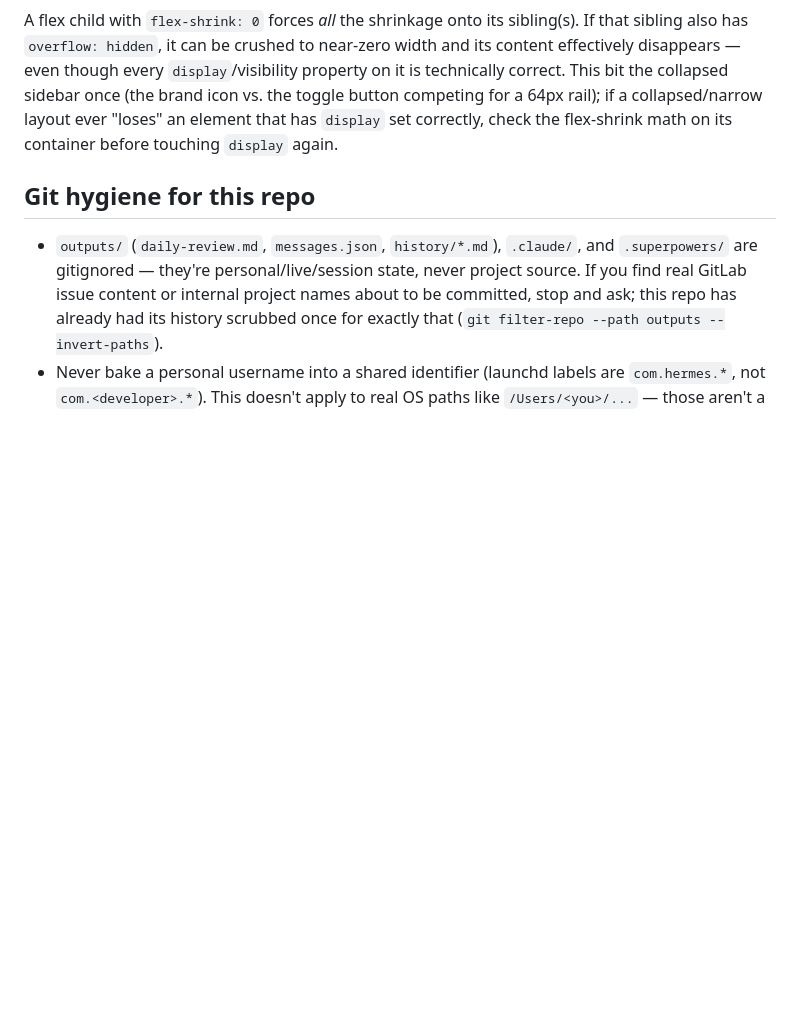
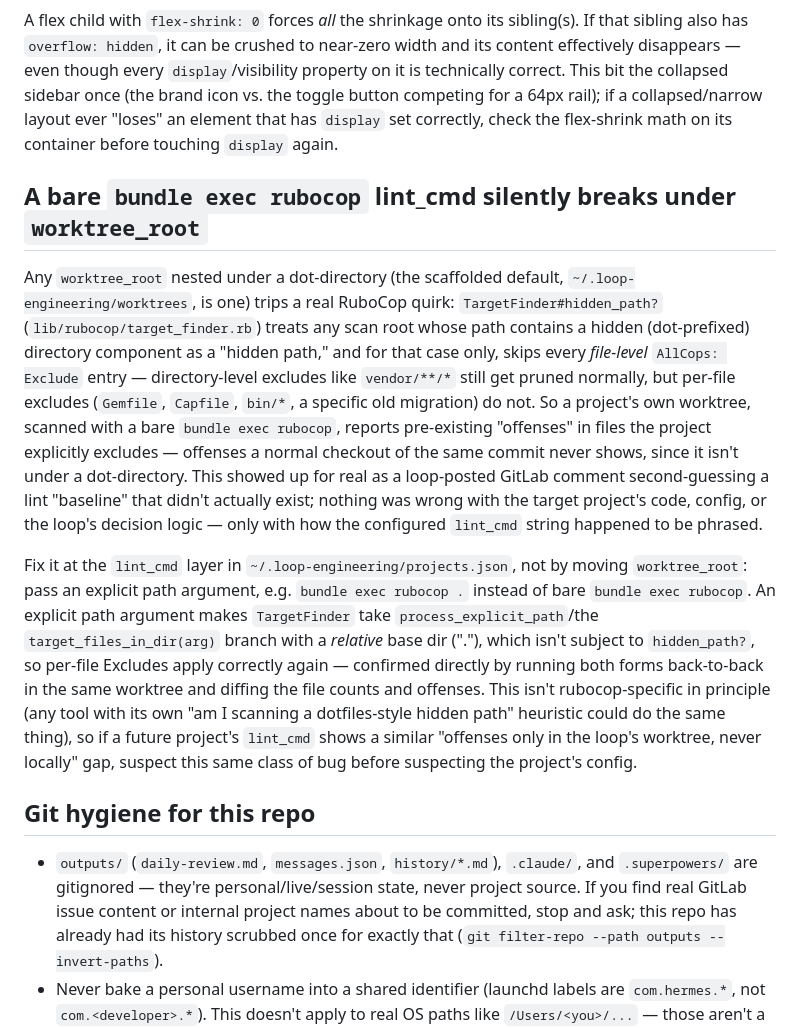
Before and after one commit to encoreshao/loop-engineering, a Markdown page: CLAUDE.md, the part around the change. Rendered like a GitHub page; blank space fills up the shorter version.

Commit message:
Document RuboCop's hidden-path Exclude bug for worktree lint_cmds
A worktree nested under a dot-directory (the scaffolded worktree_root
default) makes RuboCop's TargetFinder skip file-level AllCops:Exclude
entries, causing bare `bundle exec rubocop` to report pre-existing
offenses in explicitly-excluded files that a normal checkout never
shows. Record the mechanism and the fix (pass an explicit path in
lint_cmd) so it isn't mistaken for a real project issue again.

```diff
--- a/CLAUDE.md
+++ b/CLAUDE.md
@@ -208,6 +208,38 @@ competing for a 64px rail); if a collapsed/narrow layout ever "loses" an
 element that has `display` set correctly, check the flex-shrink math on
 its container before touching `display` again.
 
+## A bare `bundle exec rubocop` lint_cmd silently breaks under `worktree_root`
+
+Any `worktree_root` nested under a dot-directory (the scaffolded default,
+`~/.loop-engineering/worktrees`, is one) trips a real RuboCop quirk:
+`TargetFinder#hidden_path?` (`lib/rubocop/target_finder.rb`) treats any
+scan root whose path contains a hidden (dot-prefixed) directory component
+as a "hidden path," and for that case only, skips every *file-level*
+`AllCops: Exclude` entry — directory-level excludes like `vendor/**/*`
+still get pruned normally, but per-file excludes (`Gemfile`, `Capfile`,
+`bin/*`, a specific old migration) do not. So a project's own worktree,
+scanned with a bare `bundle exec rubocop`, reports pre-existing "offenses"
+in files the project explicitly excludes — offenses a normal checkout of
+the same commit never shows, since it isn't under a dot-directory. This
+showed up for real as a loop-posted GitLab comment second-guessing a lint
+"baseline" that didn't actually exist; nothing was wrong with the target
+project's code, config, or the loop's decision logic — only with how the
+configured `lint_cmd` string happened to be phrased.
+
+Fix it at the `lint_cmd` layer in `~/.loop-engineering/projects.json`, not
+by moving `worktree_root`: pass an explicit path argument, e.g.
+`bundle exec rubocop .` instead of bare `bundle exec rubocop`. An explicit
+path argument makes `TargetFinder` take `process_explicit_path`/the
+`target_files_in_dir(arg)` branch with a *relative* base dir ("."), which
+isn't subject to `hidden_path?`, so per-file Excludes apply correctly
+again — confirmed directly by running both forms back-to-back in the same
+worktree and diffing the file counts and offenses. This isn't
+rubocop-specific in principle (any tool with its own "am I scanning a
+dotfiles-style hidden path" heuristic could do the same thing), so if a
+future project's `lint_cmd` shows a similar "offenses only in the loop's
+worktree, never locally" gap, suspect this same class of bug before
+suspecting the project's config.
+
 ## Git hygiene for this repo
 
 - `outputs/` (`daily-review.md`, `messages.json`, `history/*.md`), `.claude/`,
```
